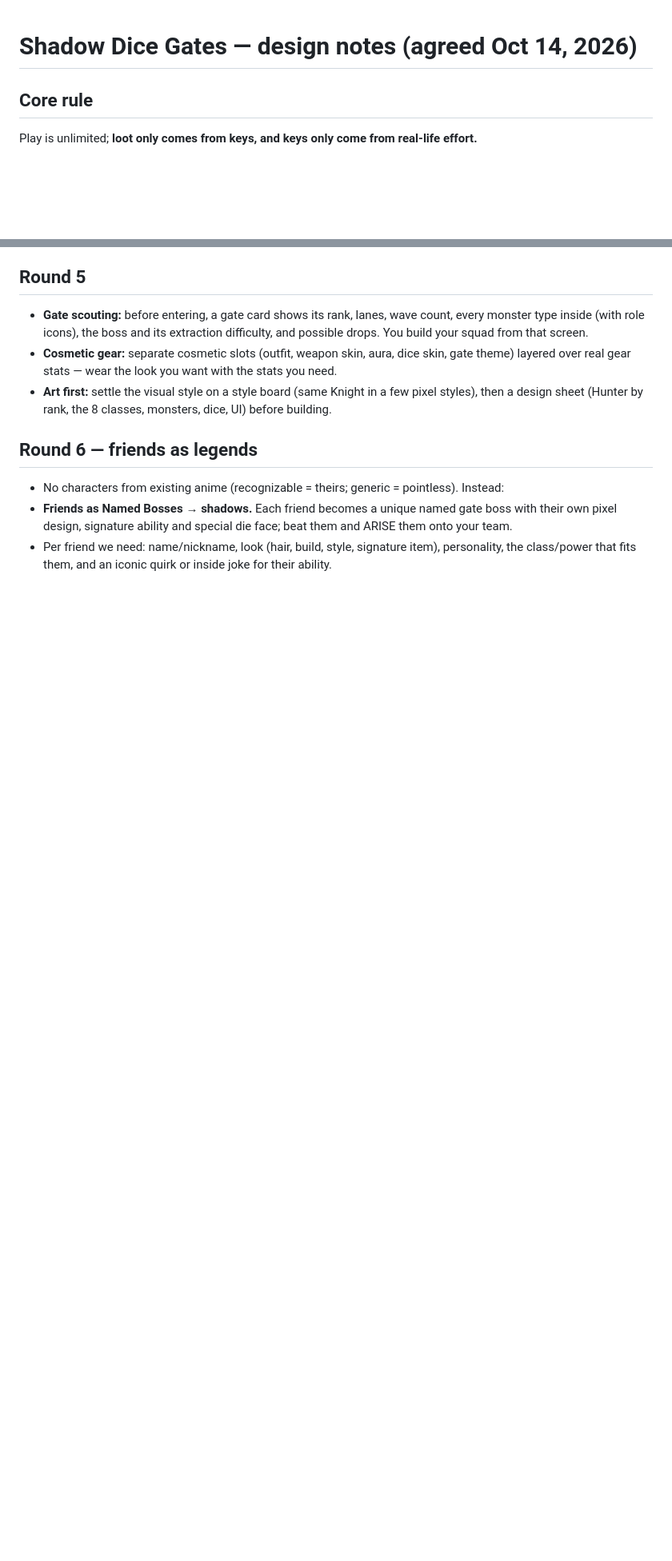
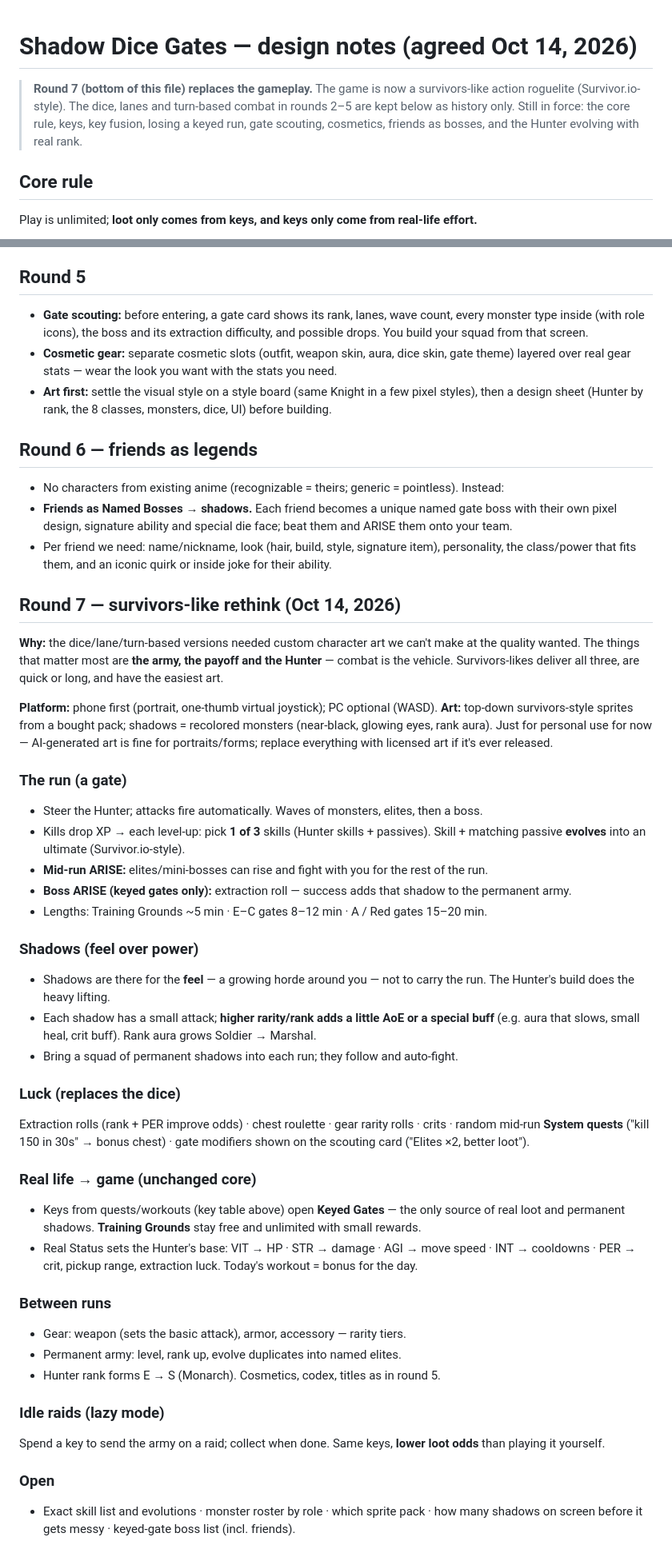
Before and after one commit to kkqT-24/system-app, a Markdown page: claude/GAME_DESIGN.md, 2 parts joined by grey strips. Shown at 80% size. Drawn GitHub-style; blank space fills up the shorter version.

Commit message:
Game design round 7: survivors-like rethink
Replaces the dice/lane/turn-based gameplay with a Survivor.io-style action
roguelite; keeps keys, scouting, cosmetics, friends as bosses and rank forms.

Co-Authored-By: Claude Opus 5.5 <noreply@anthropic.com>
Claude-Session: https://claude.ai/code/session_01SXcTBCox54vMdCumiceTnX

```diff
--- a/claude/GAME_DESIGN.md
+++ b/claude/GAME_DESIGN.md
@@ -1,4 +1,9 @@
 # Shadow Dice Gates — design notes (agreed Oct 14, 2026)
+
+> **Round 7 (bottom of this file) replaces the gameplay.** The game is now a survivors-like
+> action roguelite (Survivor.io-style). The dice, lanes and turn-based combat in rounds 2–5 are
+> kept below as history only. Still in force: the core rule, keys, key fusion, losing a keyed run,
+> gate scouting, cosmetics, friends as bosses, and the Hunter evolving with real rank.
 
 ## Core rule
 Play is unlimited; **loot only comes from keys, and keys only come from real-life effort.**
@@ -118,3 +123,52 @@ distinct evolved looks, cool effects and skins. No 3D needed for the game.
   own pixel design, signature ability and special die face; beat them and ARISE them onto your team.
 - Per friend we need: name/nickname, look (hair, build, style, signature item), personality,
   the class/power that fits them, and an iconic quirk or inside joke for their ability.
+
+## Round 7 — survivors-like rethink (Oct 14, 2026)
+**Why:** the dice/lane/turn-based versions needed custom character art we can't make at the
+quality wanted. The things that matter most are **the army, the payoff and the Hunter** — combat
+is the vehicle. Survivors-likes deliver all three, are quick or long, and have the easiest art.
+
+**Platform:** phone first (portrait, one-thumb virtual joystick); PC optional (WASD).
+**Art:** top-down survivors-style sprites from a bought pack; shadows = recolored monsters
+(near-black, glowing eyes, rank aura). Just for personal use for now — AI-generated art is fine
+for portraits/forms; replace everything with licensed art if it's ever released.
+
+### The run (a gate)
+- Steer the Hunter; attacks fire automatically. Waves of monsters, elites, then a boss.
+- Kills drop XP → each level-up: pick **1 of 3** skills (Hunter skills + passives).
+  Skill + matching passive **evolves** into an ultimate (Survivor.io-style).
+- **Mid-run ARISE:** elites/mini-bosses can rise and fight with you for the rest of the run.
+- **Boss ARISE (keyed gates only):** extraction roll — success adds that shadow to the permanent army.
+- Lengths: Training Grounds ~5 min · E–C gates 8–12 min · A / Red gates 15–20 min.
+
+### Shadows (feel over power)
+- Shadows are there for the **feel** — a growing horde around you — not to carry the run.
+  The Hunter's build does the heavy lifting.
+- Each shadow has a small attack; **higher rarity/rank adds a little AoE or a special buff**
+  (e.g. aura that slows, small heal, crit buff). Rank aura grows Soldier → Marshal.
+- Bring a squad of permanent shadows into each run; they follow and auto-fight.
+
+### Luck (replaces the dice)
+Extraction rolls (rank + PER improve odds) · chest roulette · gear rarity rolls · crits ·
+random mid-run **System quests** ("kill 150 in 30s" → bonus chest) · gate modifiers shown on
+the scouting card ("Elites ×2, better loot").
+
+### Real life → game (unchanged core)
+- Keys from quests/workouts (key table above) open **Keyed Gates** — the only source of real
+  loot and permanent shadows. **Training Grounds** stay free and unlimited with small rewards.
+- Real Status sets the Hunter's base: VIT → HP · STR → damage · AGI → move speed ·
+  INT → cooldowns · PER → crit, pickup range, extraction luck. Today's workout = bonus for the day.
+
+### Between runs
+- Gear: weapon (sets the basic attack), armor, accessory — rarity tiers.
+- Permanent army: level, rank up, evolve duplicates into named elites.
+- Hunter rank forms E → S (Monarch). Cosmetics, codex, titles as in round 5.
+
+### Idle raids (lazy mode)
+Spend a key to send the army on a raid; collect when done. Same keys, **lower loot odds** than
+playing it yourself.
+
+### Open
+- Exact skill list and evolutions · monster roster by role · which sprite pack ·
+  how many shadows on screen before it gets messy · keyed-gate boss list (incl. friends).
```
